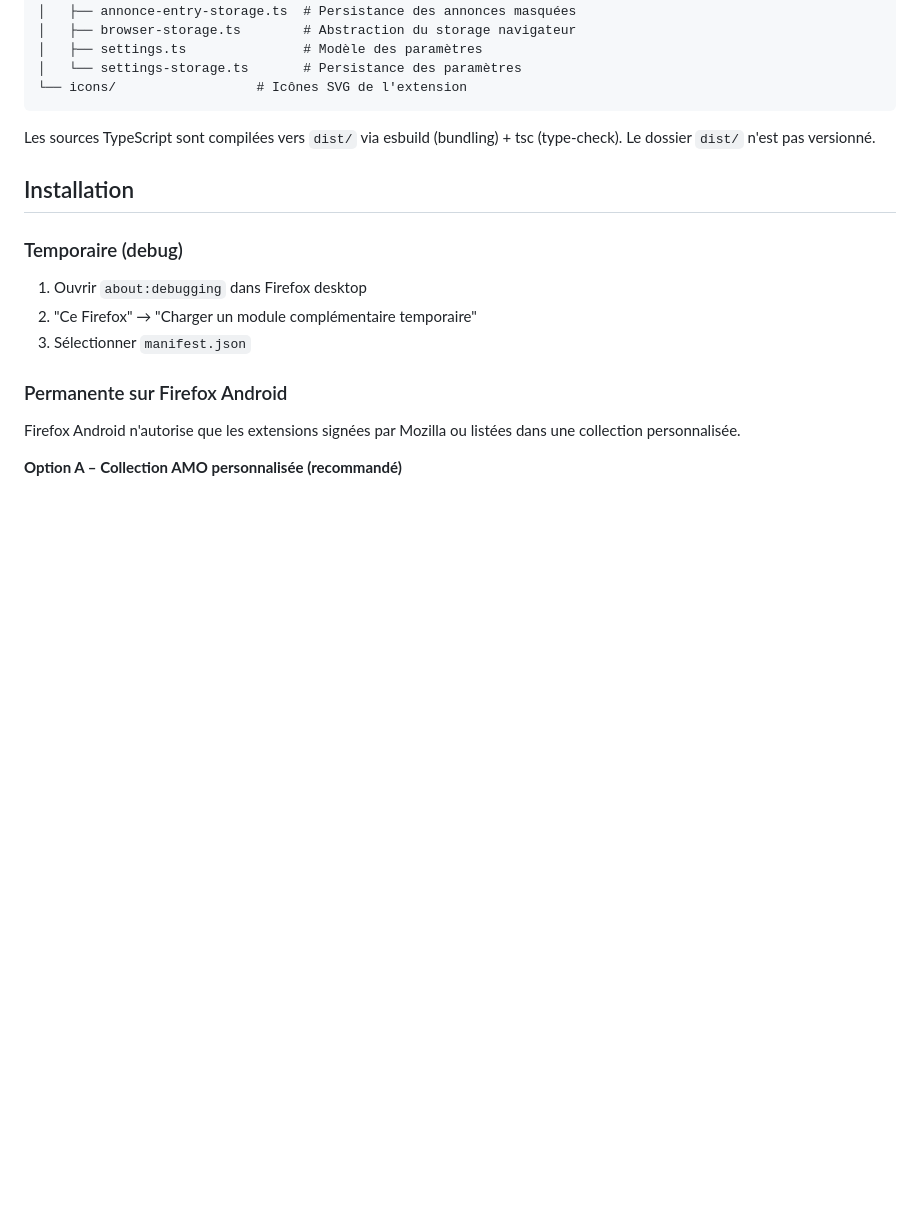
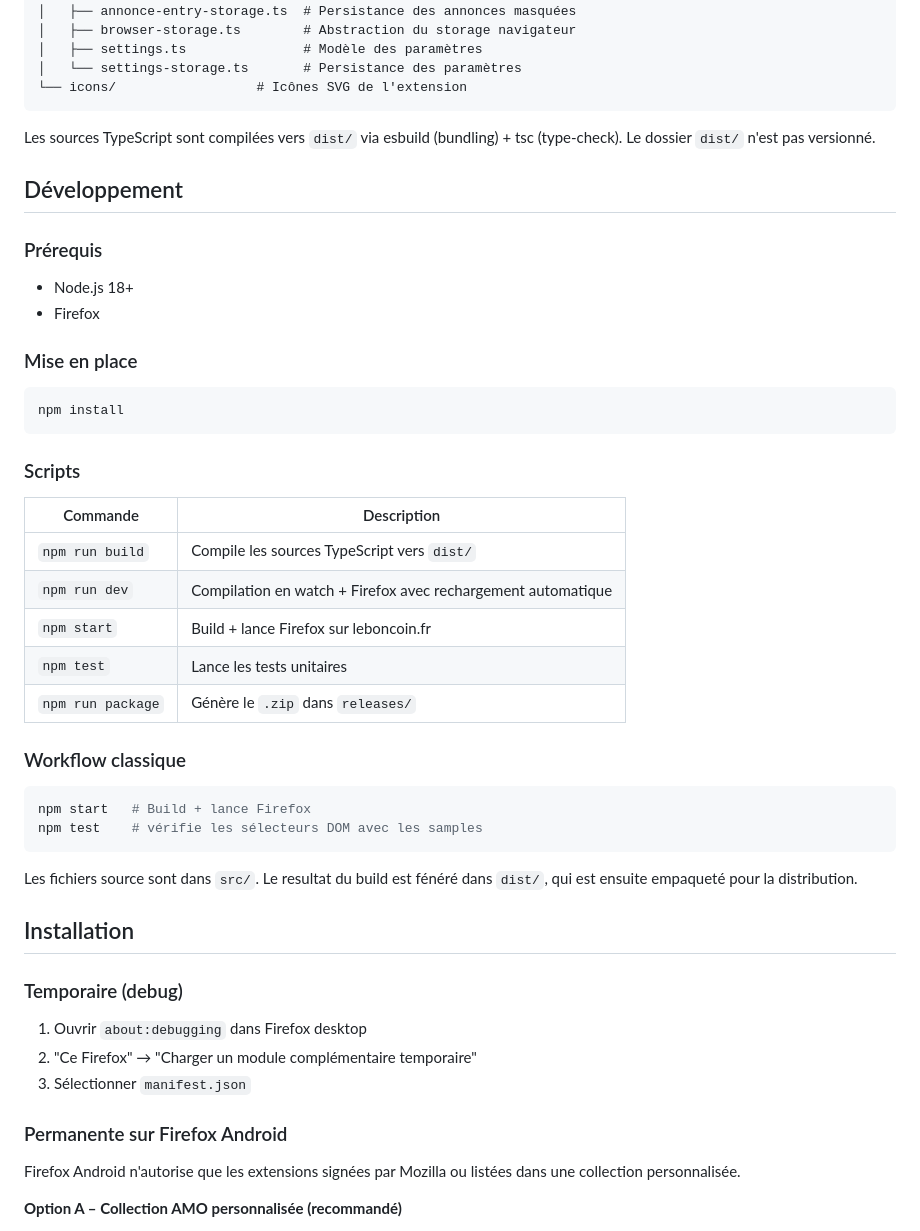
Before and after one commit to siremarcus/firefox-addon-leboncoin-utils, a Markdown page: README.md, the part around the change. Drawn GitHub-style; blank space fills up the shorter version.

Commit message:
add build infos in readme

````diff
--- a/README.md
+++ b/README.md
@@ -40,6 +40,38 @@ src/
 
 Les sources TypeScript sont compilées vers `dist/` via esbuild (bundling) + tsc (type-check). Le dossier `dist/` n'est pas versionné.
 
+## Développement
+
+### Prérequis
+
+- Node.js 18+
+- Firefox
+
+### Mise en place
+
+```bash
+npm install
+```
+
+### Scripts
+
+| Commande          | Description                                                  |
+| ----------------- | ------------------------------------------------------------ |
+| `npm run build`   | Compile les sources TypeScript vers `dist/`                  |
+| `npm run dev`     | Compilation en watch + Firefox avec rechargement automatique |
+| `npm start`       | Build + lance Firefox sur leboncoin.fr                       |
+| `npm test`        | Lance les tests unitaires                                    |
+| `npm run package` | Génère le `.zip` dans `releases/`                            |
+
+### Workflow classique
+
+```bash
+npm start   # Build + lance Firefox
+npm test    # vérifie les sélecteurs DOM avec les samples
+```
+
+Les fichiers source sont dans `src/`. Le resultat du build est fénéré dans `dist/`, qui est ensuite empaqueté pour la distribution.
+
 ## Installation
 
 ### Temporaire (debug)
````
